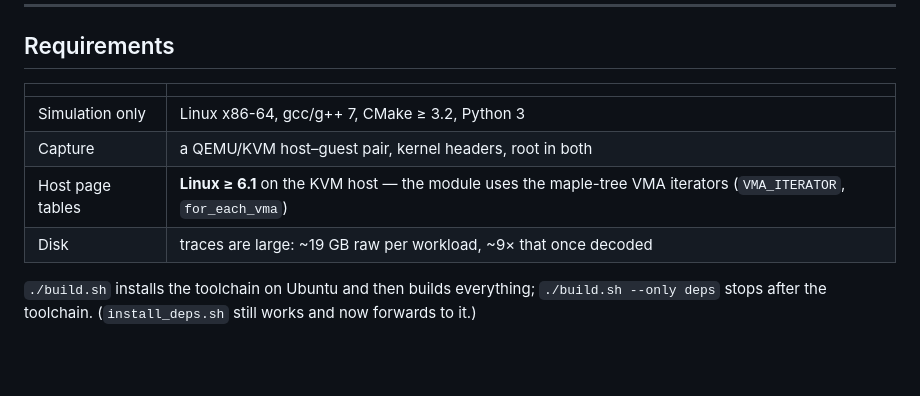
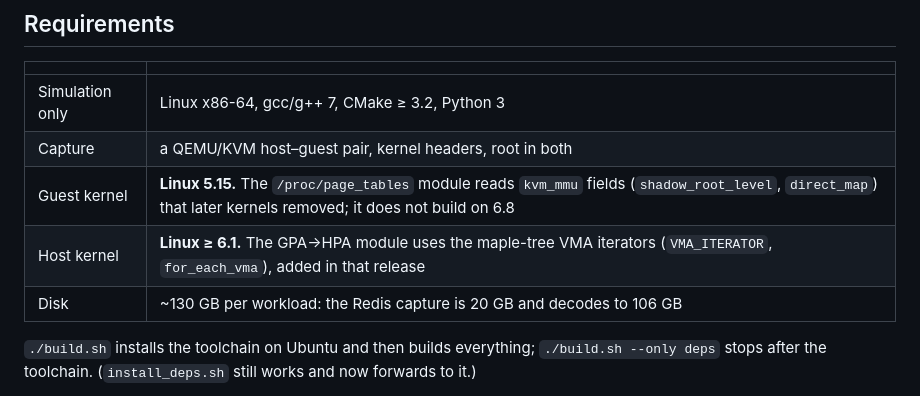
Before and after one commit to amirmnoohi/SagePTE-AE, a Markdown page: README.md, the part around the change. GitHub-like rendering; blank space fills up the shorter version.

Commit message:
README: pin both kernels, and correct the disk figure
The requirements table named only the host kernel. The guest needs 5.15: its
module reads kvm_mmu fields that later kernels removed, and the build fails on
6.8. Both are now stated, with the reason for each, since the pair deliberately
runs different kernels.

Disk was given as ~19 GB raw and ~9x decoded; Redis measures 20 GB and 106 GB.

```diff
--- a/README.md
+++ b/README.md
@@ -203,8 +203,9 @@ arguments and readiness signal, and it is immediately runnable as
 | :-- | :-- |
 | Simulation only | Linux x86-64, gcc/g++ 7, CMake ≥ 3.2, Python 3 |
 | Capture | a QEMU/KVM host–guest pair, kernel headers, root in both |
-| Host page tables | **Linux ≥ 6.1** on the KVM host — the module uses the maple-tree VMA iterators (`VMA_ITERATOR`, `for_each_vma`) |
-| Disk | traces are large: ~19 GB raw per workload, ~9× that once decoded |
+| Guest kernel | **Linux 5.15.** The `/proc/page_tables` module reads `kvm_mmu` fields (`shadow_root_level`, `direct_map`) that later kernels removed; it does not build on 6.8 |
+| Host kernel | **Linux ≥ 6.1.** The GPA→HPA module uses the maple-tree VMA iterators (`VMA_ITERATOR`, `for_each_vma`), added in that release |
+| Disk | ~130 GB per workload: the Redis capture is 20 GB and decodes to 106 GB |
 
 `./build.sh` installs the toolchain on Ubuntu and then builds everything;
 `./build.sh --only deps` stops after the toolchain. (`install_deps.sh` still
```
